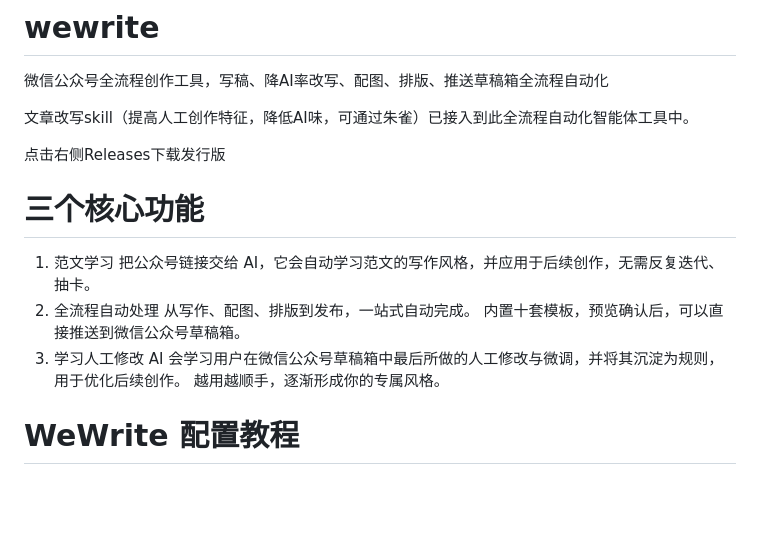
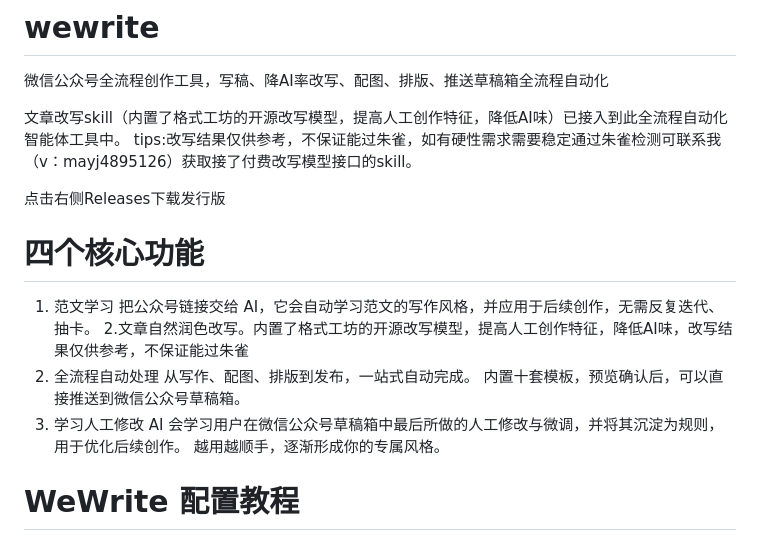
Before and after one commit to mayJ1/wewrite, a Markdown page: README.md, the part around the change. GitHub-like rendering; blank space fills up the shorter version.

```diff
--- a/README.md
+++ b/README.md
@@ -1,17 +1,19 @@
 # wewrite
 微信公众号全流程创作工具，写稿、降AI率改写、配图、排版、推送草稿箱全流程自动化
 
-文章改写skill（提高人工创作特征，降低AI味，可通过朱雀）已接入到此全流程自动化智能体工具中。
+文章改写skill（内置了格式工坊的开源改写模型，提高人工创作特征，降低AI味）已接入到此全流程自动化智能体工具中。
+tips:改写结果仅供参考，不保证能过朱雀，如有硬性需求需要稳定通过朱雀检测可联系我（v：mayj4895126）获取接了付费改写模型接口的skill。
 
 点击右侧Releases下载发行版
 
-# 三个核心功能
+# 四个核心功能
 1. 范文学习
 把公众号链接交给 AI，它会自动学习范文的写作风格，并应用于后续创作，无需反复迭代、抽卡。
-2. 全流程自动处理
+2.文章自然润色改写。内置了格式工坊的开源改写模型，提高人工创作特征，降低AI味，改写结果仅供参考，不保证能过朱雀
+3. 全流程自动处理
 从写作、配图、排版到发布，一站式自动完成。
 内置十套模板，预览确认后，可以直接推送到微信公众号草稿箱。
-3. 学习人工修改
+4. 学习人工修改
 AI 会学习用户在微信公众号草稿箱中最后所做的人工修改与微调，并将其沉淀为规则，用于优化后续创作。
 越用越顺手，逐渐形成你的专属风格。
 
```
